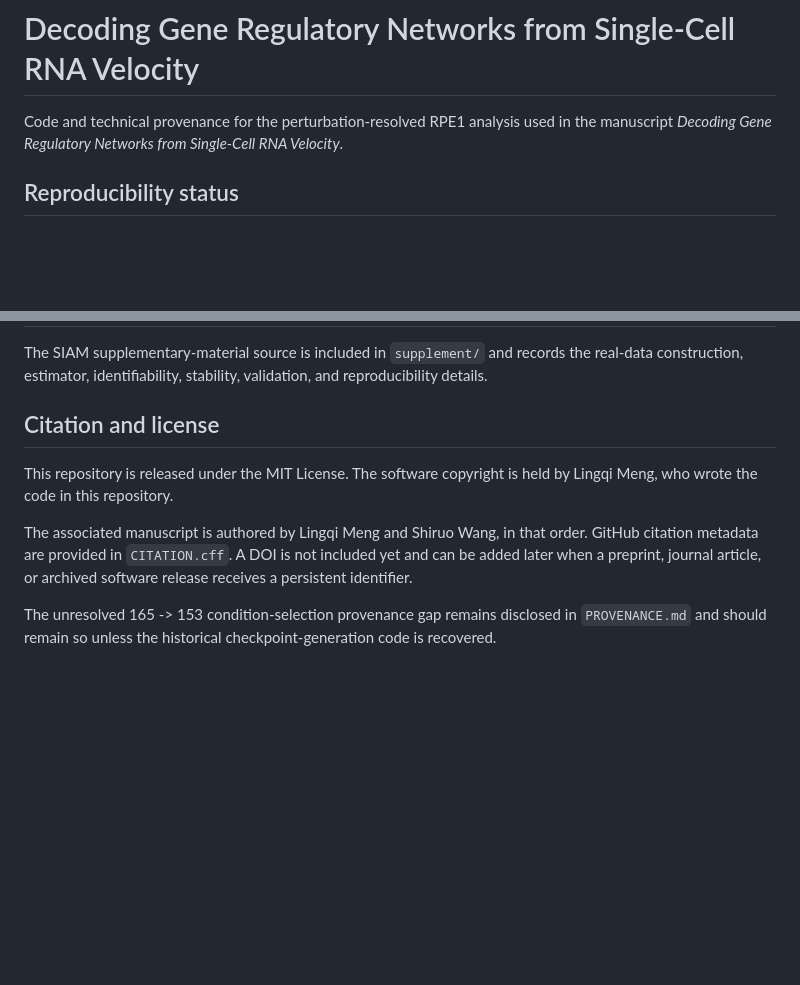
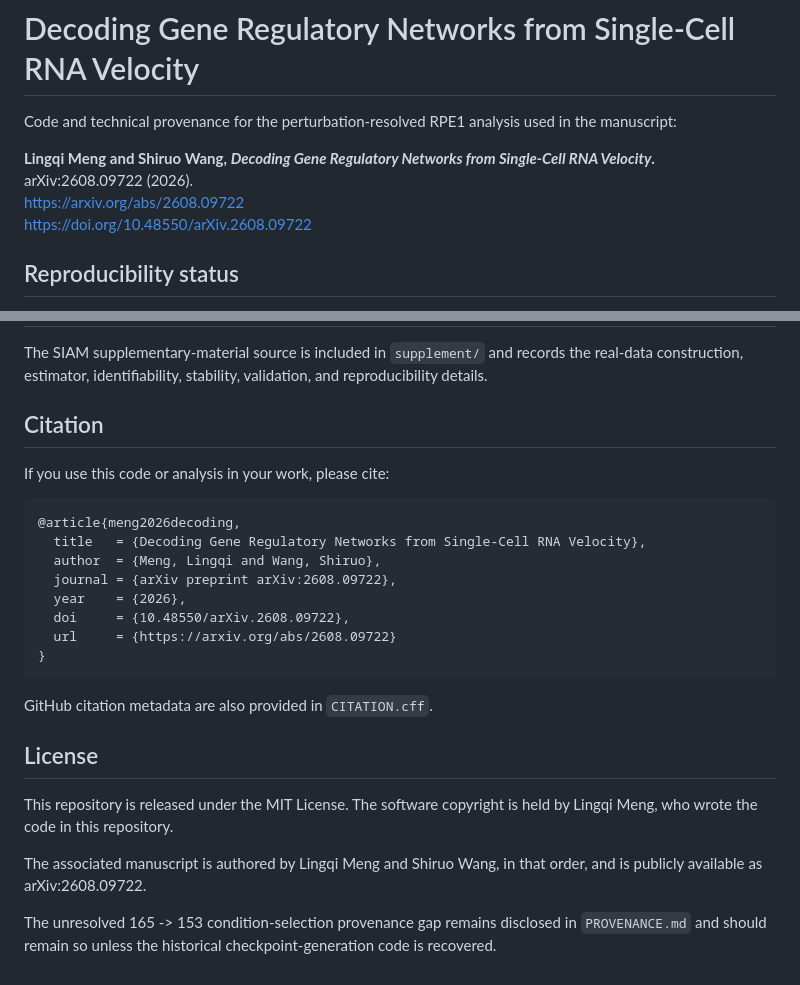
Before and after one commit to lingqime/grn-rna-velocity, a Markdown page: README.md, 2 parts joined by grey strips. Drawn GitHub-style; blank space fills up the shorter version.

````diff
--- a/README.md
+++ b/README.md
@@ -1,8 +1,13 @@
 # Decoding Gene Regulatory Networks from Single-Cell RNA Velocity
 
 Code and technical provenance for the perturbation-resolved RPE1 analysis used
-in the manuscript *Decoding Gene Regulatory Networks from Single-Cell RNA
-Velocity*.
+in the manuscript:
+
+**Lingqi Meng and Shiruo Wang, *Decoding Gene Regulatory Networks from
+Single-Cell RNA Velocity*.**
+arXiv:2608.09722 (2026).
+https://arxiv.org/abs/2608.09722
+https://doi.org/10.48550/arXiv.2608.09722
 
 
 ## Reproducibility status
@@ -160,15 +165,30 @@ The SIAM supplementary-material source is included in `supplement/` and records
 the real-data construction, estimator, identifiability, stability, validation,
 and reproducibility details.
 
-## Citation and license
+## Citation
+
+If you use this code or analysis in your work, please cite:
+
+```bibtex
+@article{meng2026decoding,
+  title   = {Decoding Gene Regulatory Networks from Single-Cell RNA Velocity},
+  author  = {Meng, Lingqi and Wang, Shiruo},
+  journal = {arXiv preprint arXiv:2608.09722},
+  year    = {2026},
+  doi     = {10.48550/arXiv.2608.09722},
+  url     = {https://arxiv.org/abs/2608.09722}
+}
+```
+
+GitHub citation metadata are also provided in `CITATION.cff`.
+
+## License
 
 This repository is released under the MIT License. The software copyright is
 held by Lingqi Meng, who wrote the code in this repository.
 
 The associated manuscript is authored by Lingqi Meng and Shiruo Wang, in that
-order. GitHub citation metadata are provided in `CITATION.cff`. A DOI is not
-included yet and can be added later when a preprint, journal article, or
-archived software release receives a persistent identifier.
+order, and is publicly available as arXiv:2608.09722.
 
 The unresolved 165 -> 153 condition-selection provenance gap remains disclosed
 in `PROVENANCE.md` and should remain so unless the historical
````
